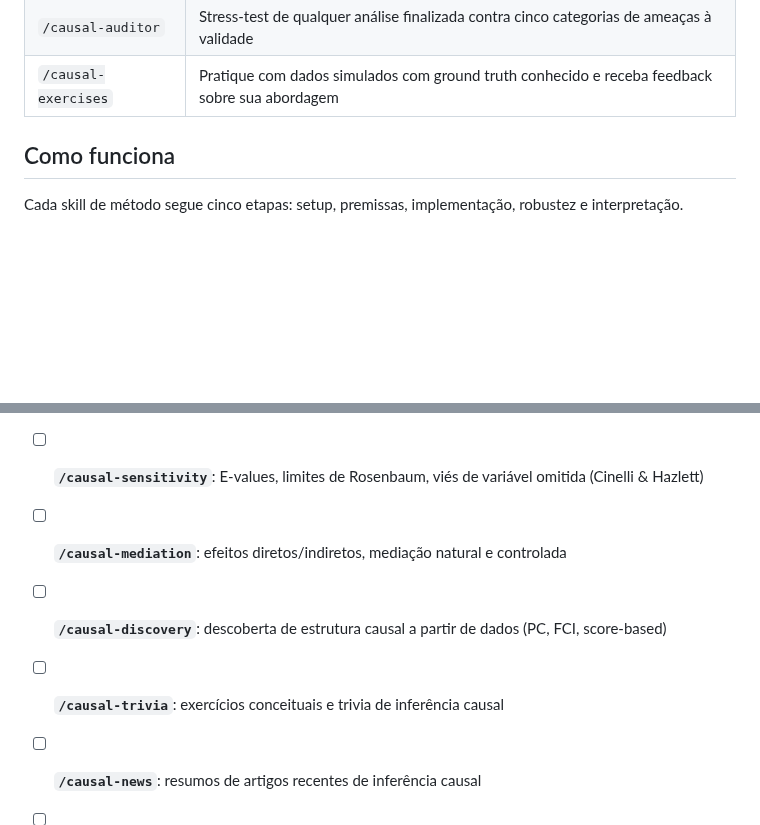
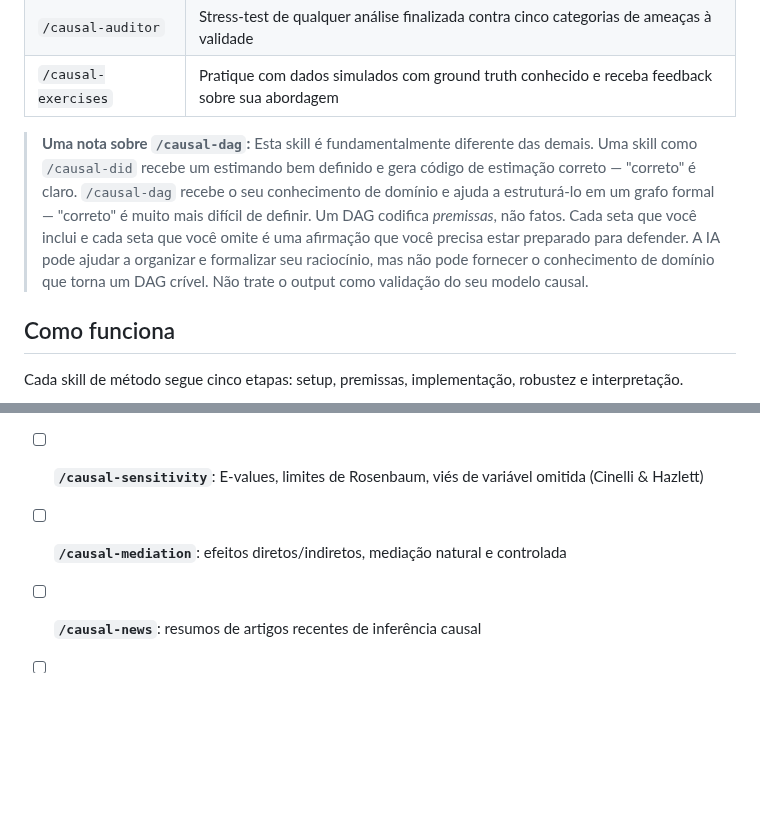
Before and after one commit to RobsonTigre/everyday-causal-skills, a Markdown page: README.pt-BR.md, 2 parts joined by grey strips. Rendered like a GitHub page; blank space fills up the shorter version.

Commit message:
DAG skill

```diff
--- a/README.pt-BR.md
+++ b/README.pt-BR.md
@@ -48,6 +48,8 @@ O plugin funciona em cinco etapas, desde refinar a pergunta que você quer respo
 | `/causal-timeseries` | Séries temporais interrompidas e CausalImpact com validação pré-período |
 | `/causal-auditor` | Stress-test de qualquer análise finalizada contra cinco categorias de ameaças à validade |
 | `/causal-exercises` | Pratique com dados simulados com ground truth conhecido e receba feedback sobre sua abordagem |
+
+> **Uma nota sobre `/causal-dag`:** Esta skill é fundamentalmente diferente das demais. Uma skill como `/causal-did` recebe um estimando bem definido e gera código de estimação correto — "correto" é claro. `/causal-dag` recebe o seu conhecimento de domínio e ajuda a estruturá-lo em um grafo formal — "correto" é muito mais difícil de definir. Um DAG codifica *premissas*, não fatos. Cada seta que você inclui e cada seta que você omite é uma afirmação que você precisa estar preparado para defender. A IA pode ajudar a organizar e formalizar seu raciocínio, mas não pode fornecer o conhecimento de domínio que torna um DAG crível. Não trate o output como validação do seu modelo causal.
 
 ## Como funciona
 
@@ -181,8 +183,6 @@ Este plugin ajuda você a pensar em problemas causais passo a passo, mas não su
 - [ ] **`/causal-ml`**: Causal forests, X-learner, DML, efeitos heterogêneos de tratamento
 - [ ] **`/causal-sensitivity`**: E-values, limites de Rosenbaum, viés de variável omitida (Cinelli & Hazlett)
 - [ ] **`/causal-mediation`**: efeitos diretos/indiretos, mediação natural e controlada
-- [ ] **`/causal-discovery`**: descoberta de estrutura causal a partir de dados (PC, FCI, score-based)
-- [ ] **`/causal-trivia`**: exercícios conceituais e trivia de inferência causal
 - [ ] **`/causal-news`**: resumos de artigos recentes de inferência causal
 - [ ] **`/causal-report`**: relatórios prontos para publicação com tabelas, figuras e resumos de métodos
 - [ ] **`/causal-roi`**: avaliar o ROI de uma intervenção calculando o ROI causal (incremental), separando o impacto real do que teria acontecido de qualquer forma
```
Also changed, not shown: README.md (+2 -2 lines).
